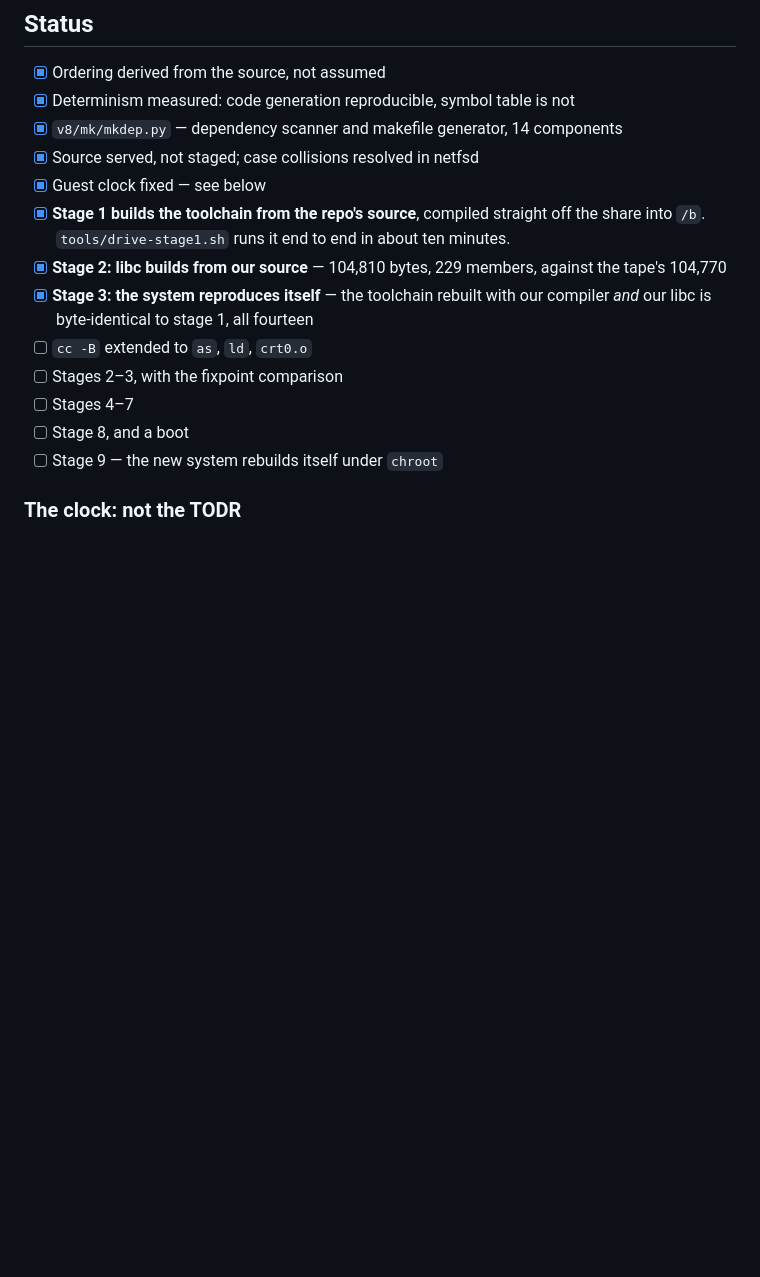
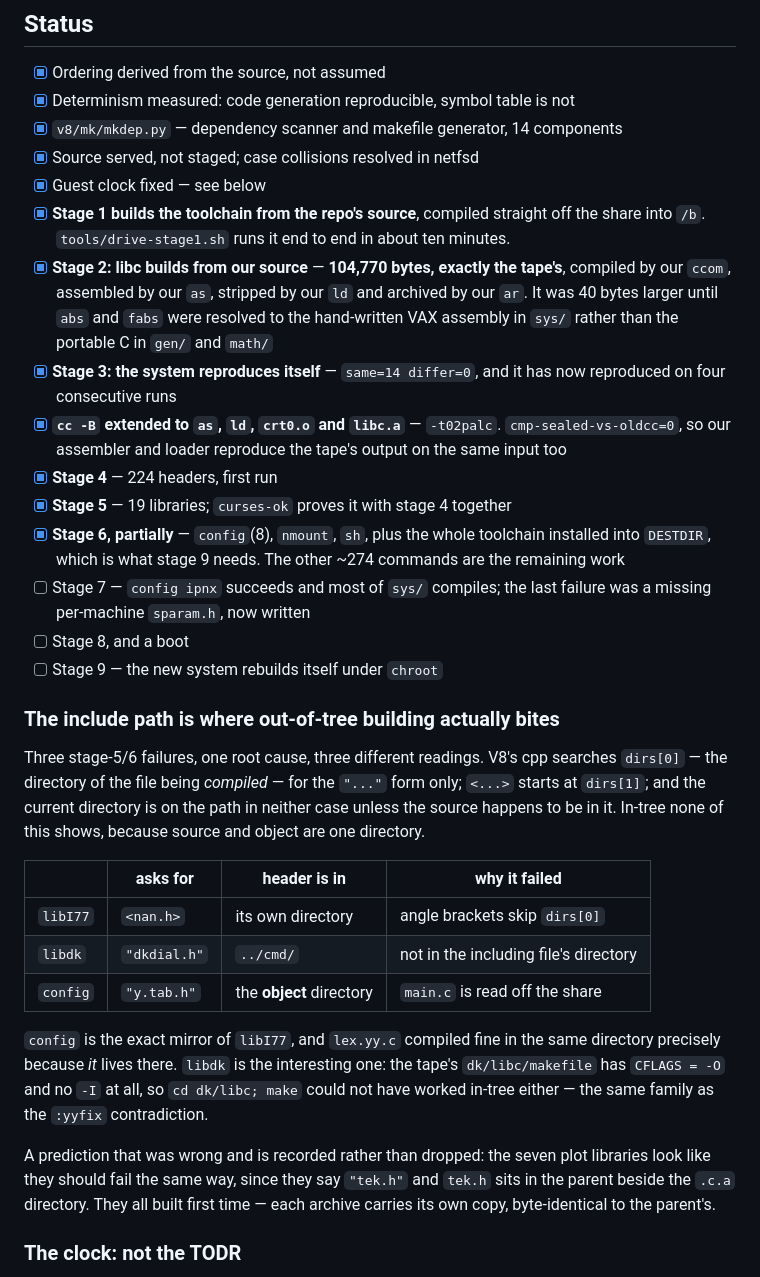
Before and after one commit to ChristineTham/ipad-v8, a Markdown page: docs/build-from-source.md, the part around the change. Drawn GitHub-style; blank space fills up the shorter version.

Commit message:
Record stages 4 to 6, and the include-path family in one table
Three failures with one root cause, worth keeping together because each reads
as a different bug: cpp searches dirs[0] -- the directory of the file being
compiled -- for the "..." form only, <...> starts at dirs[1], and the current
directory is on neither path.  libI77 is the angle-bracket case, libdk the
wrong-directory case, config the generated-header case, and config is the
exact mirror of libI77.

Also corrects the stage 2 line: libc.a is 104,770 bytes, exactly the tape's,
not 104,810.

Co-Authored-By: Claude Opus 5 <noreply@anthropic.com>

```diff
--- a/docs/build-from-source.md
+++ b/docs/build-from-source.md
@@ -464,15 +464,49 @@ block 0 and starts it at `0xC`.
 - [x] **Stage 1 builds the toolchain from the repo's source**, compiled straight
       off the share into `/b`. `tools/drive-stage1.sh` runs it end to end in
       about ten minutes.
-- [x] **Stage 2: libc builds from our source** — 104,810 bytes, 229 members,
-      against the tape's 104,770
-- [x] **Stage 3: the system reproduces itself** — the toolchain rebuilt with
-      our compiler *and* our libc is byte-identical to stage 1, all fourteen
-- [ ] `cc -B` extended to `as`, `ld`, `crt0.o`
-- [ ] Stages 2–3, with the fixpoint comparison
-- [ ] Stages 4–7
+- [x] **Stage 2: libc builds from our source** — **104,770 bytes, exactly the
+      tape's**, compiled by our `ccom`, assembled by our `as`, stripped by our
+      `ld` and archived by our `ar`. It was 40 bytes larger until `abs` and
+      `fabs` were resolved to the hand-written VAX assembly in `sys/` rather
+      than the portable C in `gen/` and `math/`
+- [x] **Stage 3: the system reproduces itself** — `same=14 differ=0`, and it
+      has now reproduced on four consecutive runs
+- [x] **`cc -B` extended to `as`, `ld`, `crt0.o` and `libc.a`** — `-t02palc`.
+      `cmp-sealed-vs-oldcc=0`, so our assembler and loader reproduce the
+      tape's output on the same input too
+- [x] **Stage 4** — 224 headers, first run
+- [x] **Stage 5** — 19 libraries; `curses-ok` proves it with stage 4 together
+- [x] **Stage 6, partially** — `config`(8), `nmount`, `sh`, plus the whole
+      toolchain installed into `DESTDIR`, which is what stage 9 needs. The
+      other ~274 commands are the remaining work
+- [ ] Stage 7 — `config ipnx` succeeds and most of `sys/` compiles; the last
+      failure was a missing per-machine `sparam.h`, now written
 - [ ] Stage 8, and a boot
 - [ ] Stage 9 — the new system rebuilds itself under `chroot`
+
+### The include path is where out-of-tree building actually bites
+
+Three stage-5/6 failures, one root cause, three different readings. V8's cpp searches
+`dirs[0]` — the directory of the file being *compiled* — for the `"..."` form only;
+`<...>` starts at `dirs[1]`; and the current directory is on the path in neither case
+unless the source happens to be in it. In-tree none of this shows, because source and
+object are one directory.
+
+| | asks for | header is in | why it failed |
+|---|---|---|---|
+| `libI77` | `<nan.h>` | its own directory | angle brackets skip `dirs[0]` |
+| `libdk` | `"dkdial.h"` | `../cmd/` | not in the including file's directory |
+| `config` | `"y.tab.h"` | the **object** directory | `main.c` is read off the share |
+
+`config` is the exact mirror of `libI77`, and `lex.yy.c` compiled fine in the same
+directory precisely because *it* lives there. `libdk` is the interesting one: the tape's
+`dk/libc/makefile` has `CFLAGS = -O` and no `-I` at all, so `cd dk/libc; make` could not
+have worked in-tree either — the same family as the `:yyfix` contradiction.
+
+A prediction that was wrong and is recorded rather than dropped: the seven plot
+libraries look like they should fail the same way, since they say `"tek.h"` and `tek.h`
+sits in the parent beside the `.c.a` directory. They all built first time — each archive
+carries its own copy, byte-identical to the parent's.
 
 ### The clock: not the TODR
 
```
